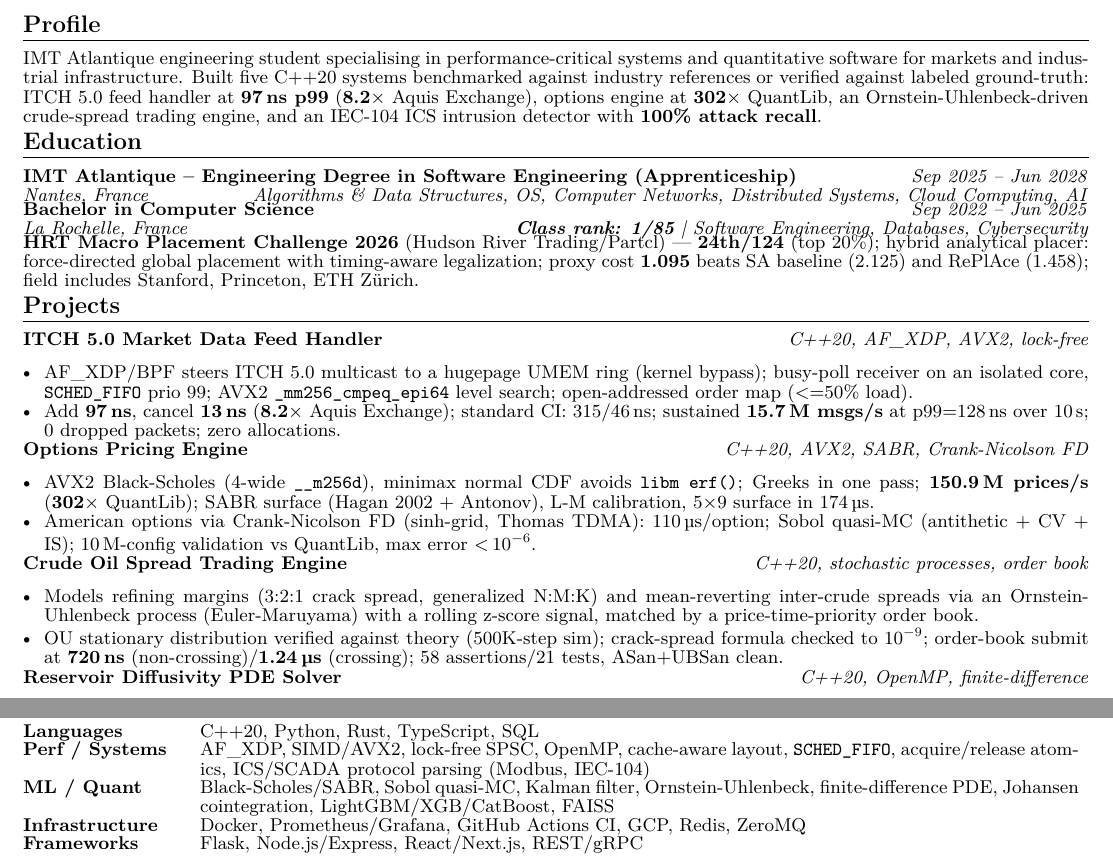
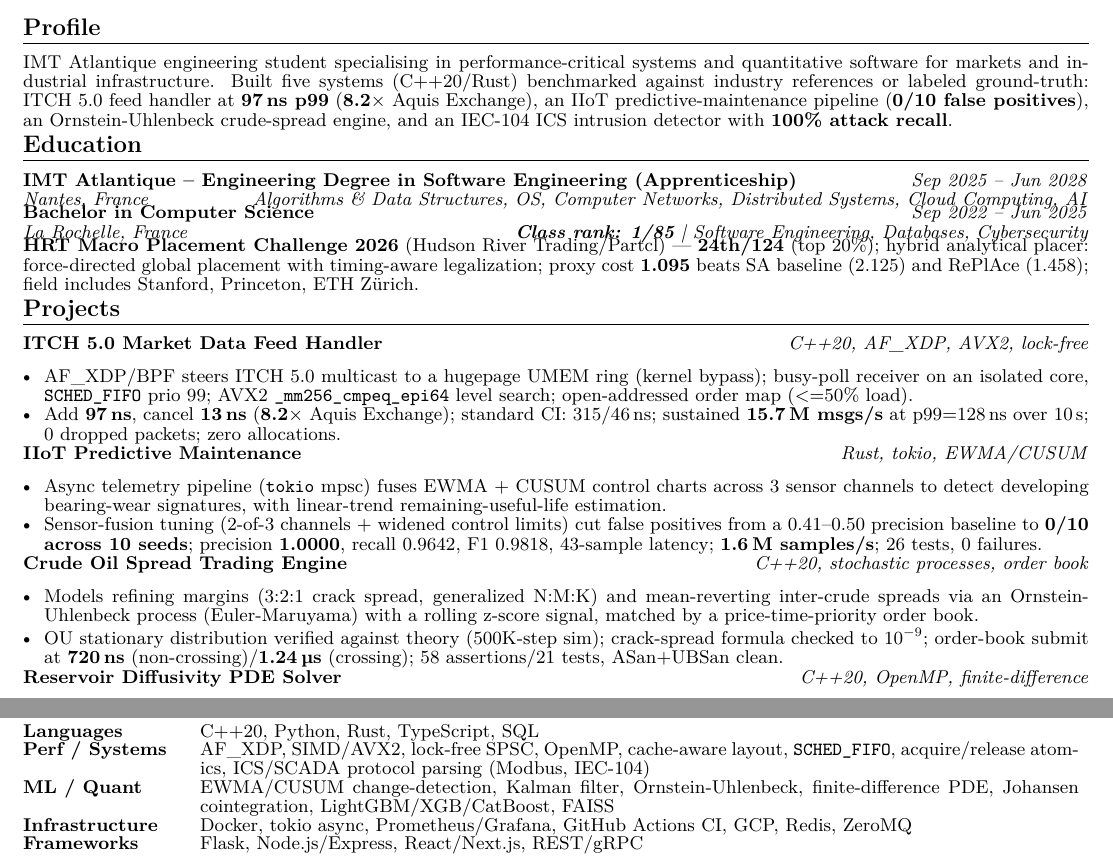
Before and after one commit to sfeirc/CV, a LaTeX CV (cv.tex): two parts of the page, joined at a grey line, cut so that both start at the same text. Compiled offline with pdfLaTeX.

Commit message:
Swap Options Pricing Engine for IIoT Predictive Maintenance project

```diff
--- a/cv.tex
+++ b/cv.tex
@@ -38,7 +38,7 @@
 \end{center}
 
 \section*{Profile}
-IMT Atlantique engineering student specialising in performance-critical systems and quantitative software for markets and industrial infrastructure. Built five C++20 systems benchmarked against industry references or verified against labeled ground-truth: ITCH~5.0 feed handler at \textbf{97\,ns p99} (\textbf{8.2$\times$} Aquis Exchange), options engine at \textbf{302$\times$} QuantLib, an Ornstein-Uhlenbeck-driven crude-spread trading engine, and an IEC-104 ICS intrusion detector with \textbf{100\% attack recall}.
+IMT Atlantique engineering student specialising in performance-critical systems and quantitative software for markets and industrial infrastructure. Built five systems (C++20/Rust) benchmarked against industry references or labeled ground-truth: ITCH~5.0 feed handler at \textbf{97\,ns p99} (\textbf{8.2$\times$} Aquis Exchange), an IIoT predictive-maintenance pipeline (\textbf{0/10 false positives}), an Ornstein-Uhlenbeck crude-spread engine, and an IEC-104 ICS intrusion detector with \textbf{100\% attack recall}.
 
 \section*{Education}
 \entry{IMT Atlantique -- Engineering Degree in Software Engineering (Apprenticeship)}{Sep 2025 -- Jun 2028}{Nantes, France}{Algorithms \& Data Structures, OS, Computer Networks, Distributed Systems, Cloud Computing, AI}
@@ -53,10 +53,10 @@ IMT Atlantique engineering student specialising in performance-critical systems
   \item Add \textbf{97\,ns}, cancel \textbf{13\,ns} (\textbf{8.2$\times$} Aquis Exchange); standard CI: 315/46\,ns; sustained \textbf{15.7\,M msgs/s} at p99=128\,ns over 10\,s; 0 dropped packets; zero allocations.
 \end{itemize}
 
-\projectentry{Options Pricing Engine}{C++20, AVX2, SABR, Crank-Nicolson FD}
+\projectentry{IIoT Predictive Maintenance}{Rust, tokio, EWMA/CUSUM}
 \begin{itemize}
-  \item AVX2 Black-Scholes (4-wide \texttt{\_\_m256d}), minimax normal CDF avoids \texttt{libm erf()}; Greeks in one pass; \textbf{150.9\,M prices/s} (\textbf{302$\times$} QuantLib); SABR surface (Hagan 2002 + Antonov), L-M calibration, 5$\times$9 surface in 174\,\textmu s.
-  \item American options via Crank-Nicolson FD (sinh-grid, Thomas TDMA): 110\,\textmu s/option; Sobol quasi-MC (antithetic + CV + IS); 10\,M-config validation vs QuantLib, max error \textless\,$10^{-6}$.
+  \item Async telemetry pipeline (\texttt{tokio} mpsc) fuses EWMA + CUSUM control charts across 3 sensor channels to detect developing bearing-wear signatures, with linear-trend remaining-useful-life estimation.
+  \item Sensor-fusion tuning (2-of-3 channels + widened control limits) cut false positives from a 0.41--0.50 precision baseline to \textbf{0/10 across 10 seeds}; precision \textbf{1.0000}, recall 0.9642, F1 0.9818, 43-sample latency; \textbf{1.6\,M samples/s}; 26 tests, 0 failures.
 \end{itemize}
 
 \projectentry{Crude Oil Spread Trading Engine}{C++20, stochastic processes, order book}
@@ -93,8 +93,8 @@ IMT Atlantique engineering student specialising in performance-critical systems
 \begin{tabular}{@{}p{2.7cm}p{15.5cm}@{}}
 \textbf{Languages} & C++20, Python, Rust, TypeScript, SQL \\
 \textbf{Perf / Systems} & AF\_XDP, SIMD/AVX2, lock-free SPSC, OpenMP, cache-aware layout, \texttt{SCHED\_FIFO}, acquire/release atomics, ICS/SCADA protocol parsing (Modbus, IEC-104) \\
-\textbf{ML / Quant} & Black-Scholes/SABR, Sobol quasi-MC, Kalman filter, Ornstein-Uhlenbeck, finite-difference PDE, Johansen cointegration, LightGBM/XGB/CatBoost, FAISS \\
-\textbf{Infrastructure} & Docker, Prometheus/Grafana, GitHub Actions CI, GCP, Redis, ZeroMQ \\
+\textbf{ML / Quant} & EWMA/CUSUM change-detection, Kalman filter, Ornstein-Uhlenbeck, finite-difference PDE, Johansen cointegration, LightGBM/XGB/CatBoost, FAISS \\
+\textbf{Infrastructure} & Docker, tokio async, Prometheus/Grafana, GitHub Actions CI, GCP, Redis, ZeroMQ \\
 \textbf{Frameworks} & Flask, Node.js/Express, React/Next.js, REST/gRPC \\
 \end{tabular}
 
```
Also changed, not shown: cv.pdf.
